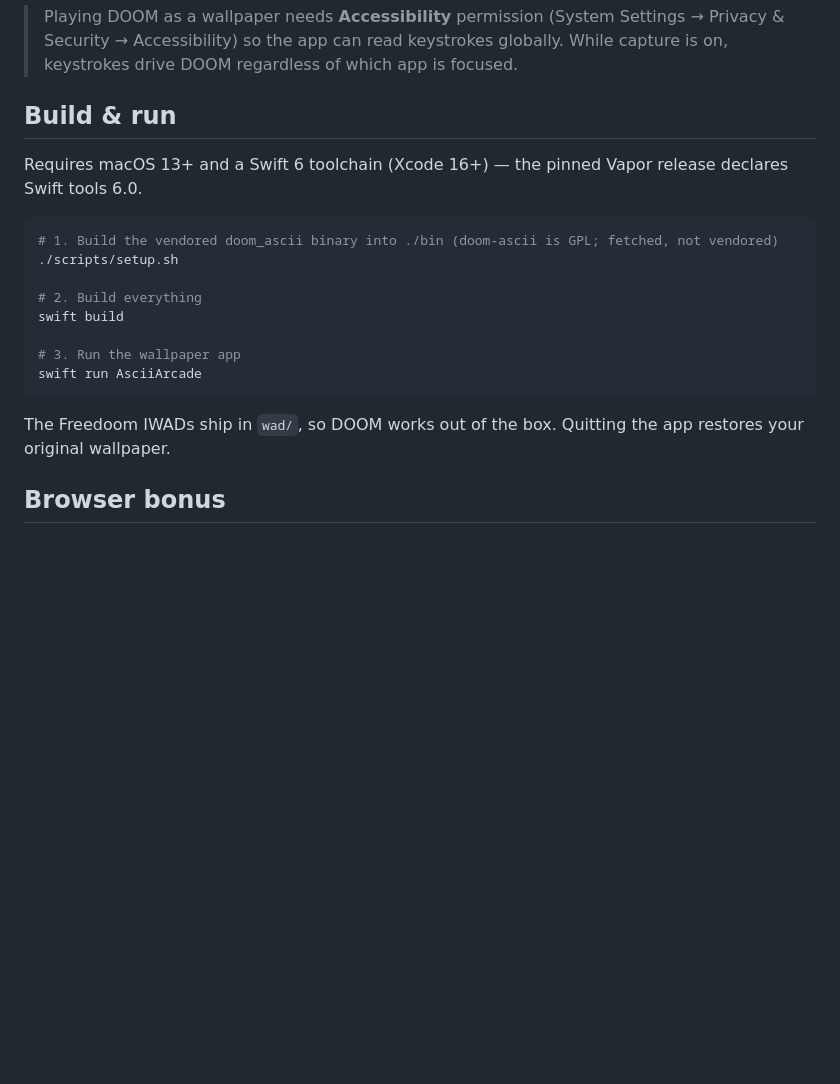
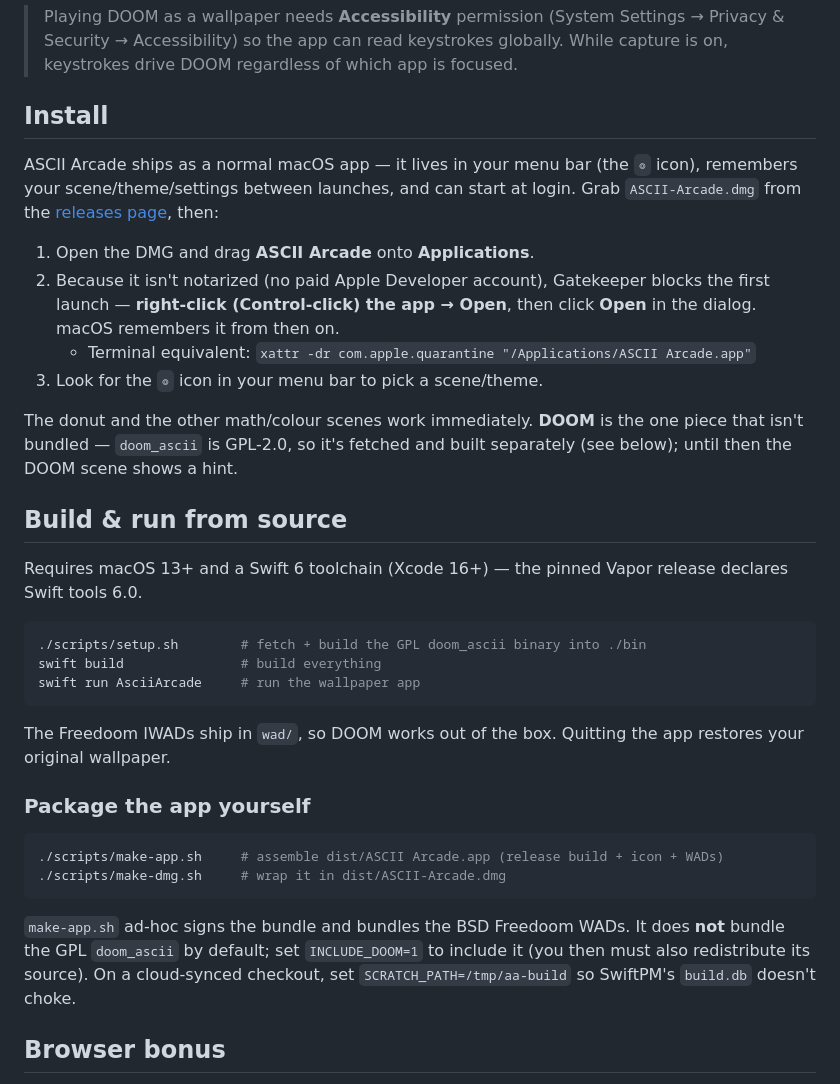
Before and after one commit to Builder106/ascii-arcade, a Markdown page: README.md, the part around the change. Drawn GitHub-style; blank space fills up the shorter version.

````diff
--- a/README.md
+++ b/README.md
@@ -73,24 +73,49 @@ Forwarded to `doom_ascii` while DOOM is the active wallpaper (toggle with
 > Privacy & Security → Accessibility) so the app can read keystrokes globally. While
 > capture is on, keystrokes drive DOOM regardless of which app is focused.
 
-## Build & run
+## Install
+
+ASCII Arcade ships as a normal macOS app — it lives in your menu bar (the `◎`
+icon), remembers your scene/theme/settings between launches, and can start at
+login. Grab `ASCII-Arcade.dmg` from the [releases page](https://github.com/Builder106/ascii-arcade/releases),
+then:
+
+1. Open the DMG and drag **ASCII Arcade** onto **Applications**.
+2. Because it isn't notarized (no paid Apple Developer account), Gatekeeper
+   blocks the first launch — **right-click (Control-click) the app → Open**,
+   then click **Open** in the dialog. macOS remembers it from then on.
+   - Terminal equivalent: `xattr -dr com.apple.quarantine "/Applications/ASCII Arcade.app"`
+3. Look for the `◎` icon in your menu bar to pick a scene/theme.
+
+The donut and the other math/colour scenes work immediately. **DOOM** is the one
+piece that isn't bundled — `doom_ascii` is GPL-2.0, so it's fetched and built
+separately (see below); until then the DOOM scene shows a hint.
+
+## Build & run from source
 
 Requires macOS 13+ and a Swift 6 toolchain (Xcode 16+) — the pinned Vapor
 release declares Swift tools 6.0.
 
 ```bash
-# 1. Build the vendored doom_ascii binary into ./bin (doom-ascii is GPL; fetched, not vendored)
-./scripts/setup.sh
-
-# 2. Build everything
-swift build
-
-# 3. Run the wallpaper app
-swift run AsciiArcade
+./scripts/setup.sh        # fetch + build the GPL doom_ascii binary into ./bin
+swift build               # build everything
+swift run AsciiArcade     # run the wallpaper app
 ```
 
 The Freedoom IWADs ship in `wad/`, so DOOM works out of the box. Quitting the app
 restores your original wallpaper.
+
+### Package the app yourself
+
+```bash
+./scripts/make-app.sh     # assemble dist/ASCII Arcade.app (release build + icon + WADs)
+./scripts/make-dmg.sh     # wrap it in dist/ASCII-Arcade.dmg
+```
+
+`make-app.sh` ad-hoc signs the bundle and bundles the BSD Freedoom WADs. It does
+**not** bundle the GPL `doom_ascii` by default; set `INCLUDE_DOOM=1` to include
+it (you then must also redistribute its source). On a cloud-synced checkout, set
+`SCRATCH_PATH=/tmp/aa-build` so SwiftPM's `build.db` doesn't choke.
 
 ## Browser bonus
 
````
Also changed, not shown: CONTRIBUTING.md (+12 -0 lines), JOURNAL.md (+18 -0 lines).
